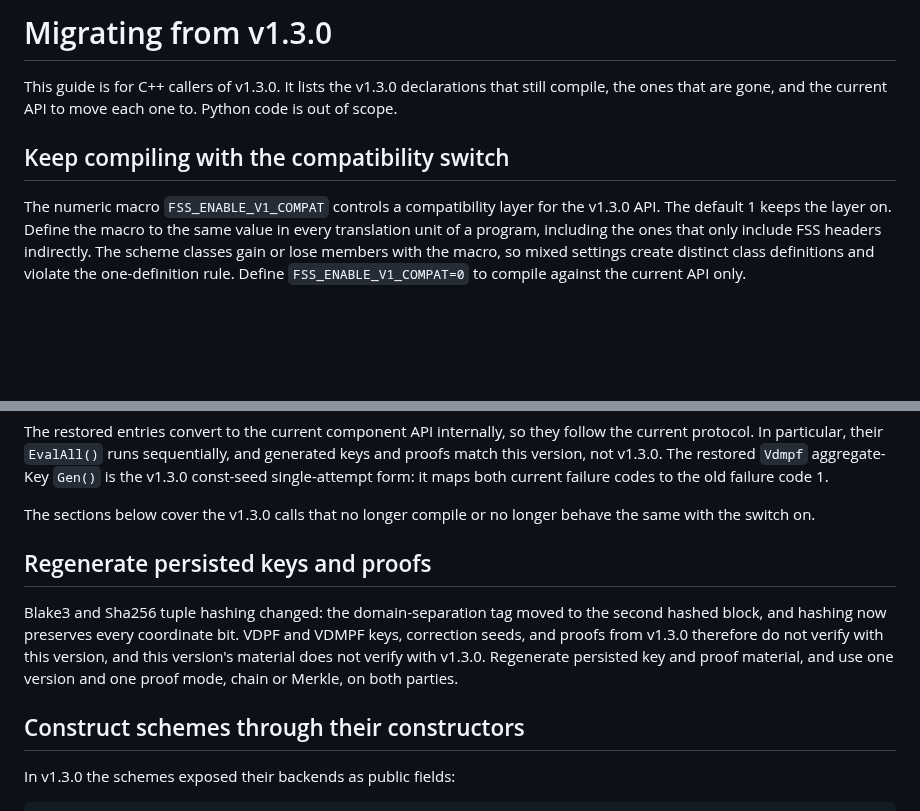
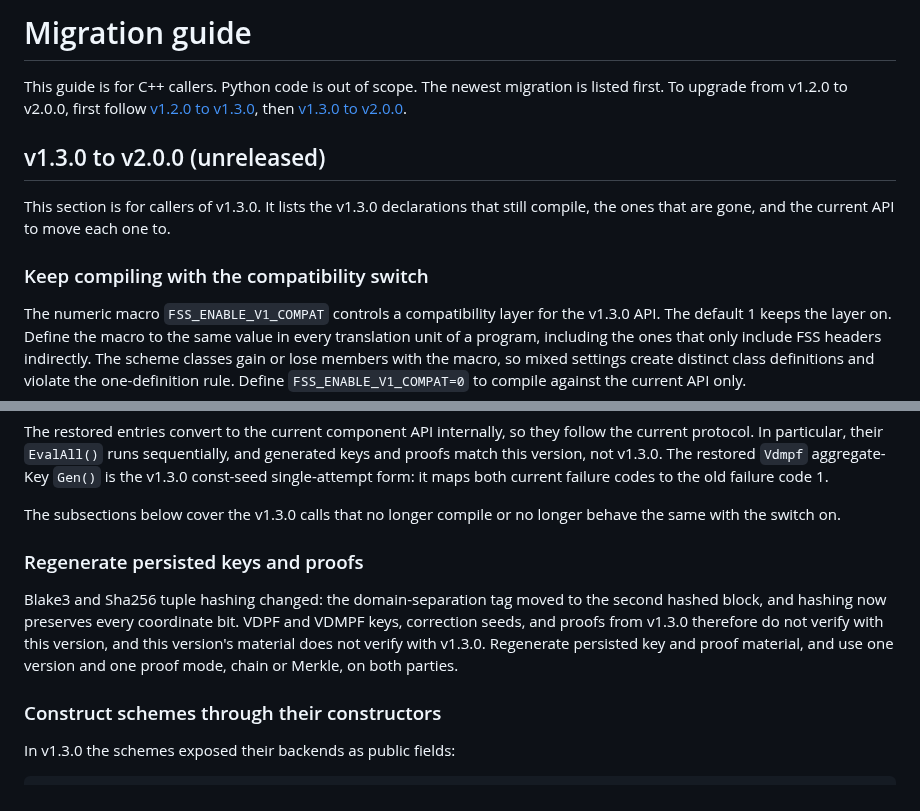
Before and after one commit to myl7/fss, a Markdown page: doc/migration.md, 2 parts joined by grey strips. Drawn GitHub-style; blank space fills up the shorter version.

Commit message:
doc: Version-index the migration guide and net the 1.3.0 changelog

```diff
--- a/doc/migration.md
+++ b/doc/migration.md
@@ -1,10 +1,16 @@
-# Migrating from v1.3.0
+# Migration guide
 
-This guide is for C++ callers of v1.3.0.
+This guide is for C++ callers.
+Python code is out of scope.
+The newest migration is listed first.
+To upgrade from v1.2.0 to v2.0.0, first follow [v1.2.0 to v1.3.0](#v120-to-v130), then [v1.3.0 to v2.0.0](#v130-to-v200-unreleased).
+
+## v1.3.0 to v2.0.0 (unreleased)
+
+This section is for callers of v1.3.0.
 It lists the v1.3.0 declarations that still compile, the ones that are gone, and the current API to move each one to.
-Python code is out of scope.
 
-## Keep compiling with the compatibility switch
+### Keep compiling with the compatibility switch
 
 The numeric macro `FSS_ENABLE_V1_COMPAT` controls a compatibility layer for the v1.3.0 API.
 The default 1 keeps the layer on.
@@ -24,15 +30,15 @@ The restored entries convert to the current component API internally, so they fo
 In particular, their `EvalAll()` runs sequentially, and generated keys and proofs match this version, not v1.3.0.
 The restored `Vdmpf` aggregate-Key `Gen()` is the v1.3.0 const-seed single-attempt form: it maps both current failure codes to the old failure code 1.
 
-The sections below cover the v1.3.0 calls that no longer compile or no longer behave the same with the switch on.
+The subsections below cover the v1.3.0 calls that no longer compile or no longer behave the same with the switch on.
 
-## Regenerate persisted keys and proofs
+### Regenerate persisted keys and proofs
 
 Blake3 and Sha256 tuple hashing changed: the domain-separation tag moved to the second hashed block, and hashing now preserves every coordinate bit.
 VDPF and VDMPF keys, correction seeds, and proofs from v1.3.0 therefore do not verify with this version, and this version's material does not verify with v1.3.0.
 Regenerate persisted key and proof material, and use one version and one proof mode, chain or Merkle, on both parties.
 
-## Construct schemes through their constructors
+### Construct schemes through their constructors
 
 In v1.3.0 the schemes exposed their backends as public fields:
 
```
Also changed, not shown: other parts of doc/migration.md (+66 -7 lines), CHANGELOG.md (+4 -5 lines).
